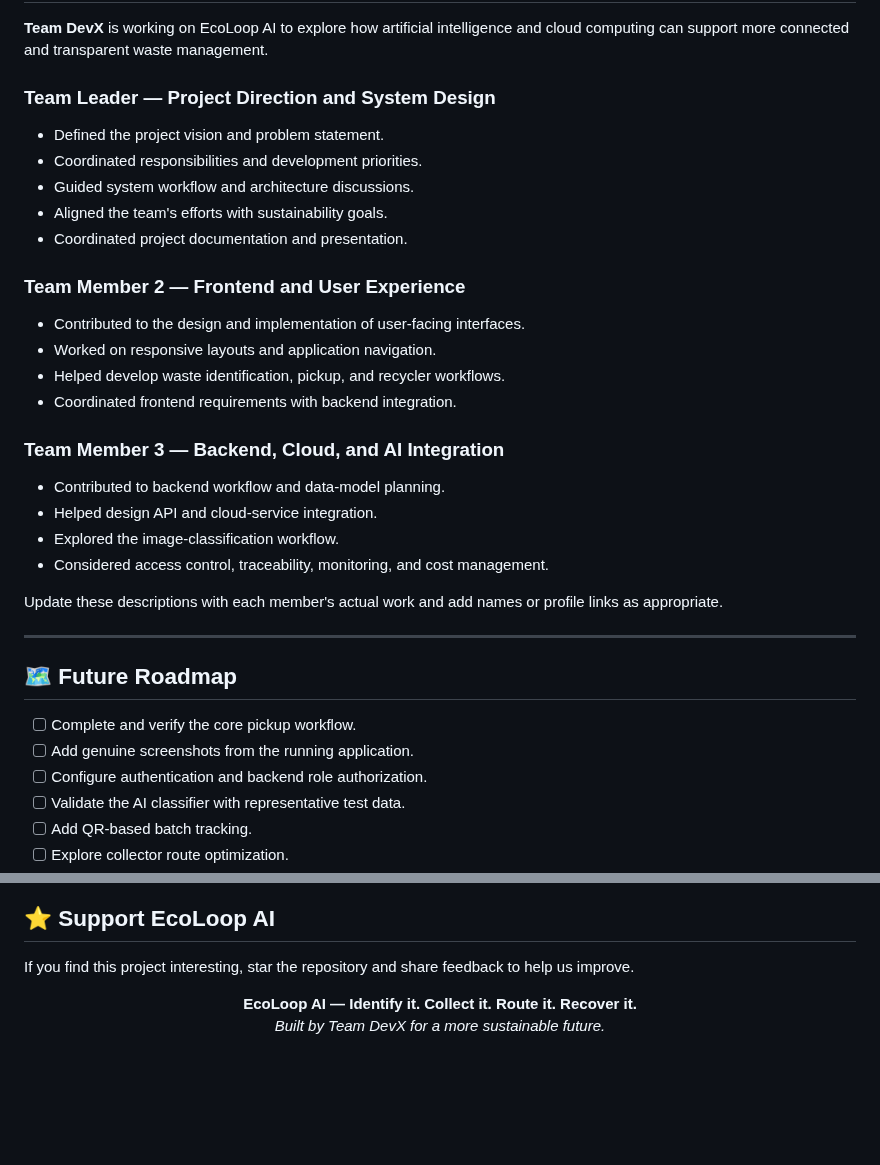
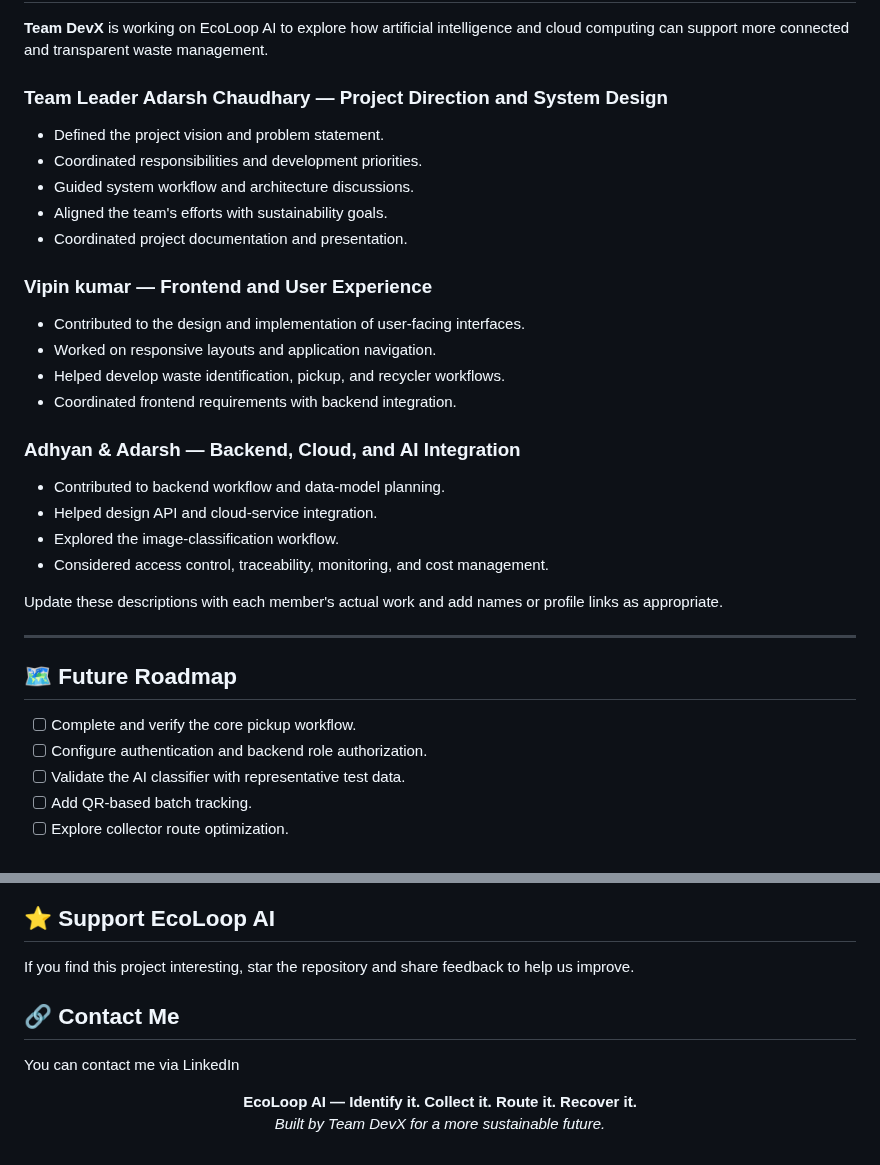
Before and after one commit to Adarshdx/EcoLoop-AI, a Markdown page: README.md, 2 parts joined by grey strips. Drawn GitHub-style; blank space fills up the shorter version.

```diff
--- a/README.md
+++ b/README.md
@@ -420,20 +420,20 @@ Adjust this structure to match the actual repository.
 
 **Team DevX** is working on EcoLoop AI to explore how artificial intelligence and cloud computing can support more connected and transparent waste management.
 
-### Team Leader — Project Direction and System Design
+### Team Leader Adarsh Chaudhary — Project Direction and System Design
 - Defined the project vision and problem statement.
 - Coordinated responsibilities and development priorities.
 - Guided system workflow and architecture discussions.
 - Aligned the team's efforts with sustainability goals.
 - Coordinated project documentation and presentation.
 
-### Team Member 2 — Frontend and User Experience
+### Vipin kumar — Frontend and User Experience
 - Contributed to the design and implementation of user-facing interfaces.
 - Worked on responsive layouts and application navigation.
 - Helped develop waste identification, pickup, and recycler workflows.
 - Coordinated frontend requirements with backend integration.
 
-### Team Member 3 — Backend, Cloud, and AI Integration
+### Adhyan & Adarsh — Backend, Cloud, and AI Integration
 - Contributed to backend workflow and data-model planning.
 - Helped design API and cloud-service integration.
 - Explored the image-classification workflow.
@@ -446,7 +446,6 @@ Update these descriptions with each member's actual work and add names or profil
 ## 🗺️ Future Roadmap
 
 - [ ] Complete and verify the core pickup workflow.
-- [ ] Add genuine screenshots from the running application.
 - [ ] Configure authentication and backend role authorization.
 - [ ] Validate the AI classifier with representative test data.
 - [ ] Add QR-based batch tracking.
@@ -511,6 +510,11 @@ Add a `LICENSE` file if you intend to publish the project under an open-source l
 
 If you find this project interesting, star the repository and share feedback to help us improve.
 
+## 🔗 Contact Me
+
+You can contact me via LinkedIn
+<p https://www.linkedin.com/in/adarsh-chaudhary-071053331/p>
+
 <p align="center">
   <strong>EcoLoop AI — Identify it. Collect it. Route it. Recover it.</strong><br/>
   <em>Built by Team DevX for a more sustainable future.</em>
```
